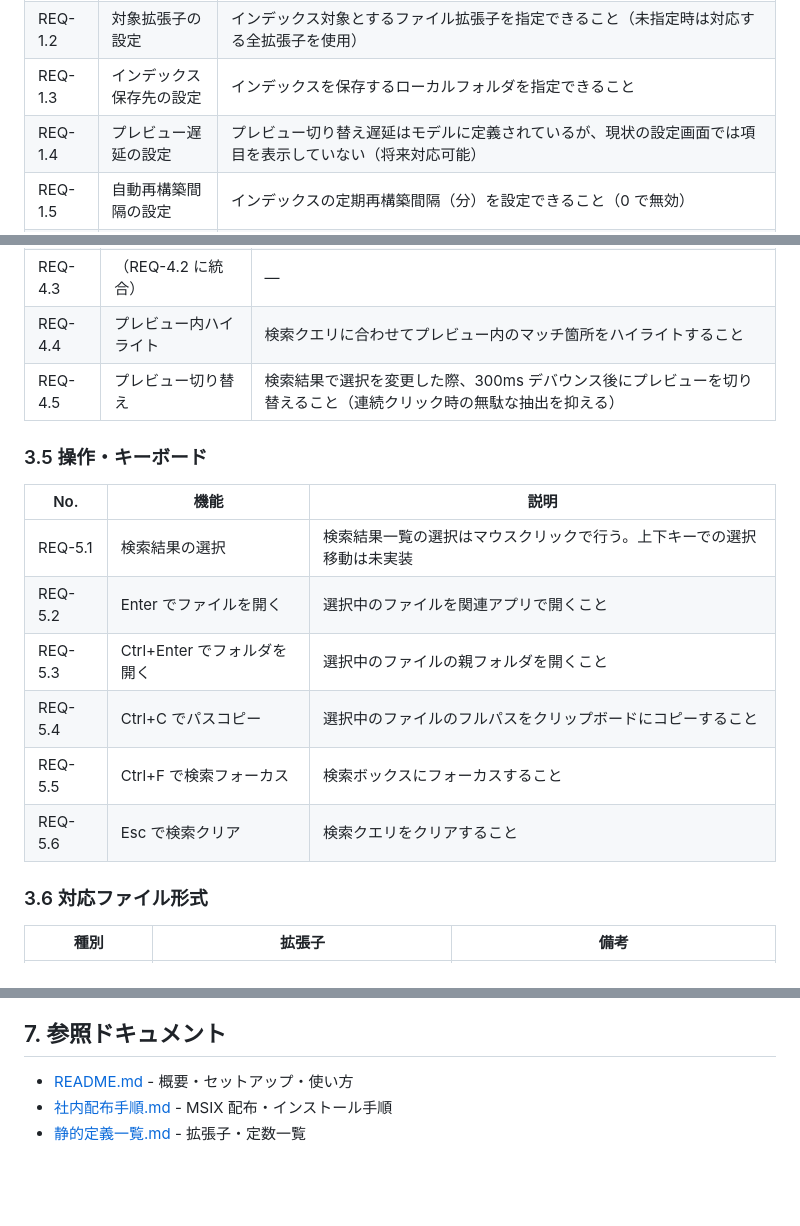
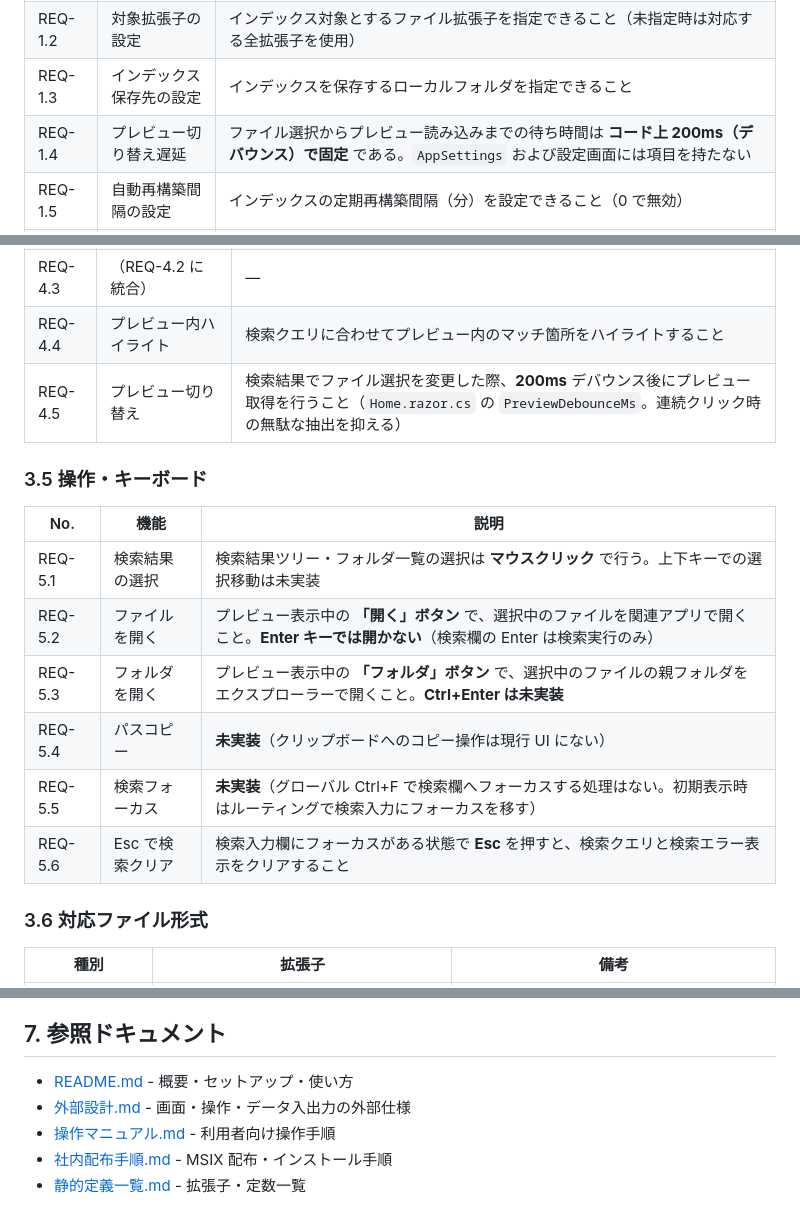
Before and after one commit to zndmonya-dot/FileSearchApp-, a Markdown page: docs/要件定義.md, 3 parts joined by grey strips. Drawn GitHub-style; blank space fills up the shorter version.

```diff
--- a/docs/要件定義.md
+++ b/docs/要件定義.md
@@ -36,7 +36,7 @@
 | REQ-1.1 | 検索対象フォルダの設定 | 検索対象とするフォルダ（UNC パス含む）を複数登録・保存できること。手入力のほか、OS のフォルダ選択ダイアログ（参照ボタン）でも追加できること |
 | REQ-1.2 | 対象拡張子の設定 | インデックス対象とするファイル拡張子を指定できること（未指定時は対応する全拡張子を使用） |
 | REQ-1.3 | インデックス保存先の設定 | インデックスを保存するローカルフォルダを指定できること |
-| REQ-1.4 | プレビュー遅延の設定 | プレビュー切り替え遅延はモデルに定義されているが、現状の設定画面では項目を表示していない（将来対応可能） |
+| REQ-1.4 | プレビュー切り替え遅延 | ファイル選択からプレビュー読み込みまでの待ち時間は **コード上 200ms（デバウンス）で固定** である。`AppSettings` および設定画面には項目を持たない |
 | REQ-1.5 | 自動再構築間隔の設定 | インデックスの定期再構築間隔（分）を設定できること（0 で無効） |
 | REQ-1.6 | テーマの設定 | 表示テーマ（Dark / Light / System）を選択できること |
 
@@ -70,18 +70,18 @@
 | REQ-4.2 | Office/PDF プレビュー | Word / Excel / PowerPoint / PDF をテキスト抽出した行表示でプレビューすること（表形式・ネイティブプレビューは行わない） |
 | REQ-4.3 | （REQ-4.2 に統合） | — |
 | REQ-4.4 | プレビュー内ハイライト | 検索クエリに合わせてプレビュー内のマッチ箇所をハイライトすること |
-| REQ-4.5 | プレビュー切り替え | 検索結果で選択を変更した際、300ms デバウンス後にプレビューを切り替えること（連続クリック時の無駄な抽出を抑える） |
+| REQ-4.5 | プレビュー切り替え | 検索結果でファイル選択を変更した際、**200ms** デバウンス後にプレビュー取得を行うこと（`Home.razor.cs` の `PreviewDebounceMs`。連続クリック時の無駄な抽出を抑える） |
 
 ### 3.5 操作・キーボード
 
 | No. | 機能 | 説明 |
 |-----|------|------|
-| REQ-5.1 | 検索結果の選択 | 検索結果一覧の選択はマウスクリックで行う。上下キーでの選択移動は未実装 |
-| REQ-5.2 | Enter でファイルを開く | 選択中のファイルを関連アプリで開くこと |
-| REQ-5.3 | Ctrl+Enter でフォルダを開く | 選択中のファイルの親フォルダを開くこと |
-| REQ-5.4 | Ctrl+C でパスコピー | 選択中のファイルのフルパスをクリップボードにコピーすること |
-| REQ-5.5 | Ctrl+F で検索フォーカス | 検索ボックスにフォーカスすること |
-| REQ-5.6 | Esc で検索クリア | 検索クエリをクリアすること |
+| REQ-5.1 | 検索結果の選択 | 検索結果ツリー・フォルダ一覧の選択は **マウスクリック** で行う。上下キーでの選択移動は未実装 |
+| REQ-5.2 | ファイルを開く | プレビュー表示中の **「開く」ボタン** で、選択中のファイルを関連アプリで開くこと。**Enter キーでは開かない**（検索欄の Enter は検索実行のみ） |
+| REQ-5.3 | フォルダを開く | プレビュー表示中の **「フォルダ」ボタン** で、選択中のファイルの親フォルダをエクスプローラーで開くこと。**Ctrl+Enter は未実装** |
+| REQ-5.4 | パスコピー | **未実装**（クリップボードへのコピー操作は現行 UI にない） |
+| REQ-5.5 | 検索フォーカス | **未実装**（グローバル Ctrl+F で検索欄へフォーカスする処理はない。初期表示時はルーティングで検索入力にフォーカスを移す） |
+| REQ-5.6 | Esc で検索クリア | 検索入力欄にフォーカスがある状態で **Esc** を押すと、検索クエリと検索エラー表示をクリアすること |
 
 ### 3.6 対応ファイル形式
 
@@ -145,5 +145,7 @@
 ## 7. 参照ドキュメント
 
 - [README.md](../README.md) - 概要・セットアップ・使い方
+- [外部設計.md](外部設計.md) - 画面・操作・データ入出力の外部仕様
+- [操作マニュアル.md](操作マニュアル.md) - 利用者向け操作手順
 - [社内配布手順.md](社内配布手順.md) - MSIX 配布・インストール手順
 - [静的定義一覧.md](静的定義一覧.md) - 拡張子・定数一覧
```
Also changed, not shown: docs/外部設計.md (+19 -23 lines).
